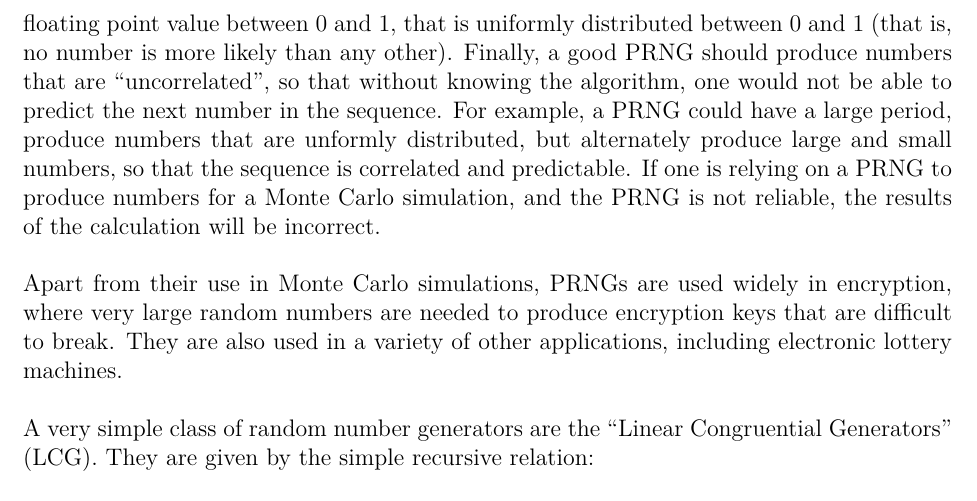
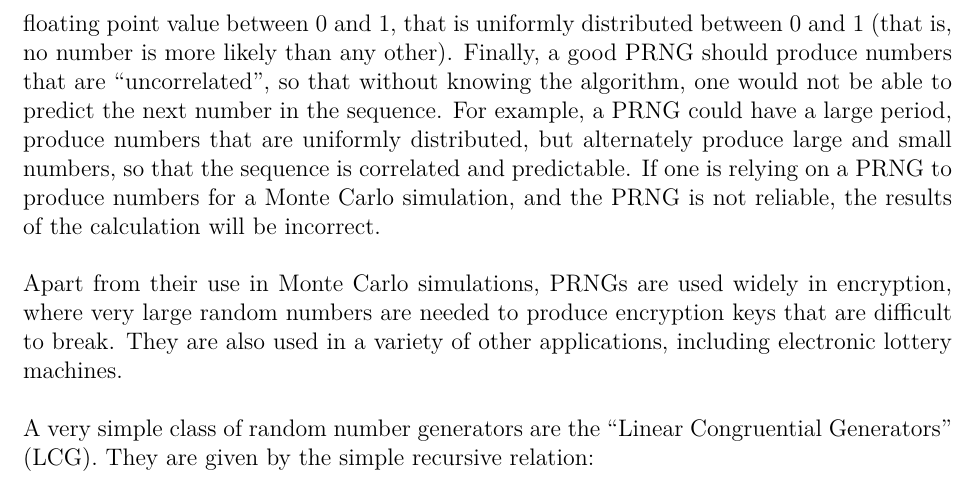
Before and after one commit to OSTP/DataAndErrorAnalysis, a LaTeX thesis (tex/ErrorAnalysis.tex, which reads tex/Chapter_Statistics_MonteCarlo.tex): part of page 194 of 209, cut so that both start at the same text. Compiled offline with pdfLaTeX.

Commit message:
fixed typo

```diff
--- a/tex/Chapter_Statistics_MonteCarlo.tex
+++ b/tex/Chapter_Statistics_MonteCarlo.tex
@@ -11,7 +11,7 @@ The basic idea behind the Monte Carlo method is to randomly sample the solution
 \section{Random numbers from a computer}
 Monte Carlo simulations require computers to generate random numbers. However, it is not possible to write a computer program that will generate truly random numbers, since computers will always execute a program in a predictable way. For that reason, the random numbers generated by a computer are called ``pseudo random numbers''. Generally, the peudo random number generating (PRNG) algorithms are based on taking a ``seed'' number and then generating a sequence of numbers that is seemingly random (although completely predictable if the seed number and the algorithm are known).
 
-The sequence will ultimately repeat itself and has a ``period'' that depends both on the seed and the algorithm. A good PRNG will have a large period and will generate random numbers that are ``uniform''. By convention, most random number generators return a floating point value between 0 and 1, that is uniformly distributed between 0 and 1 (that is, no number is more likely than any other). Finally, a good PRNG should produce numbers that are ``uncorrelated'', so that without knowing the algorithm, one would not be able to predict the next number in the sequence. For example, a PRNG could have a large period, produce numbers that are unformly distributed, but alternately produce large and small numbers, so that the sequence is correlated and predictable. If one is relying on a PRNG to produce numbers for a Monte Carlo simulation, and the PRNG is not reliable, the results of the calculation will be incorrect.
+The sequence will ultimately repeat itself and has a ``period'' that depends both on the seed and the algorithm. A good PRNG will have a large period and will generate random numbers that are ``uniform''. By convention, most random number generators return a floating point value between 0 and 1, that is uniformly distributed between 0 and 1 (that is, no number is more likely than any other). Finally, a good PRNG should produce numbers that are ``uncorrelated'', so that without knowing the algorithm, one would not be able to predict the next number in the sequence. For example, a PRNG could have a large period, produce numbers that are uniformly distributed, but alternately produce large and small numbers, so that the sequence is correlated and predictable. If one is relying on a PRNG to produce numbers for a Monte Carlo simulation, and the PRNG is not reliable, the results of the calculation will be incorrect.
 
 Apart from their use in Monte Carlo simulations, PRNGs are used widely in encryption, where very large random numbers are needed to produce encryption keys that are difficult to break. They are also used in a variety of other applications, including electronic lottery machines.
 
```
